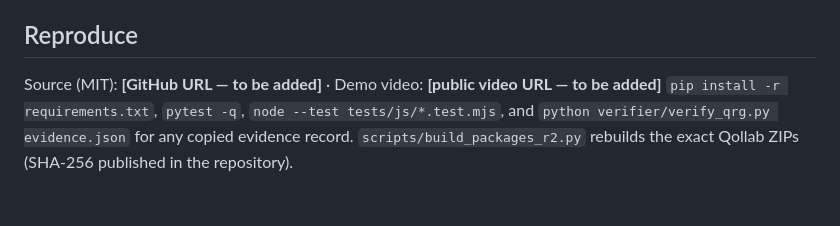
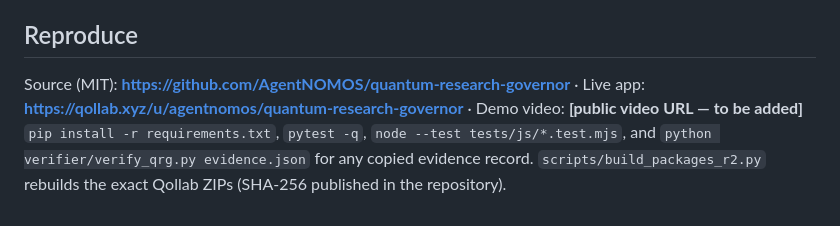
Before and after one commit to AgentNOMOS/quantum-research-governor, a Markdown page: docs/submission/SUBMISSION_TEXT.md, the part around the change. Rendered like a GitHub page.

```diff
--- a/docs/submission/SUBMISSION_TEXT.md
+++ b/docs/submission/SUBMISSION_TEXT.md
@@ -88,7 +88,7 @@ educational implementation inspired by the team's research-governance approach;
 other projects. Qiskit (Apache-2.0) is used through Qollab. No third-party JavaScript libraries.
 
 ## Reproduce
-Source (MIT): **[GitHub URL — to be added]** · Demo video: **[public video URL — to be added]**
+Source (MIT): **https://github.com/AgentNOMOS/quantum-research-governor** · Live app: **https://qollab.xyz/u/agentnomos/quantum-research-governor** · Demo video: **[public video URL — to be added]**
 `pip install -r requirements.txt`, `pytest -q`, `node --test tests/js/*.test.mjs`, and
 `python verifier/verify_qrg.py evidence.json` for any copied evidence record. `scripts/build_packages_r2.py`
 rebuilds the exact Qollab ZIPs (SHA-256 published in the repository).
```
Also changed, not shown: README.md (+5 -0 lines).
